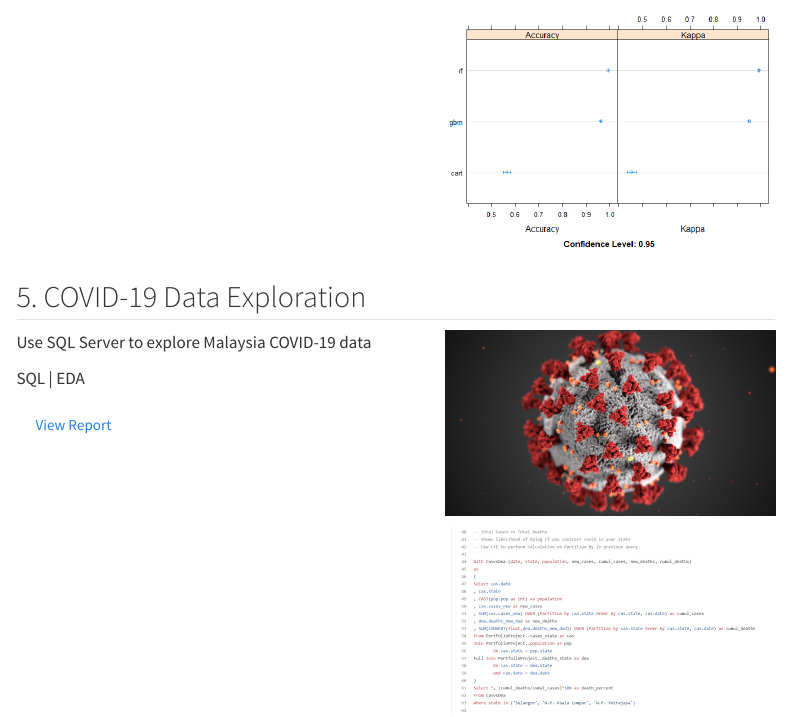
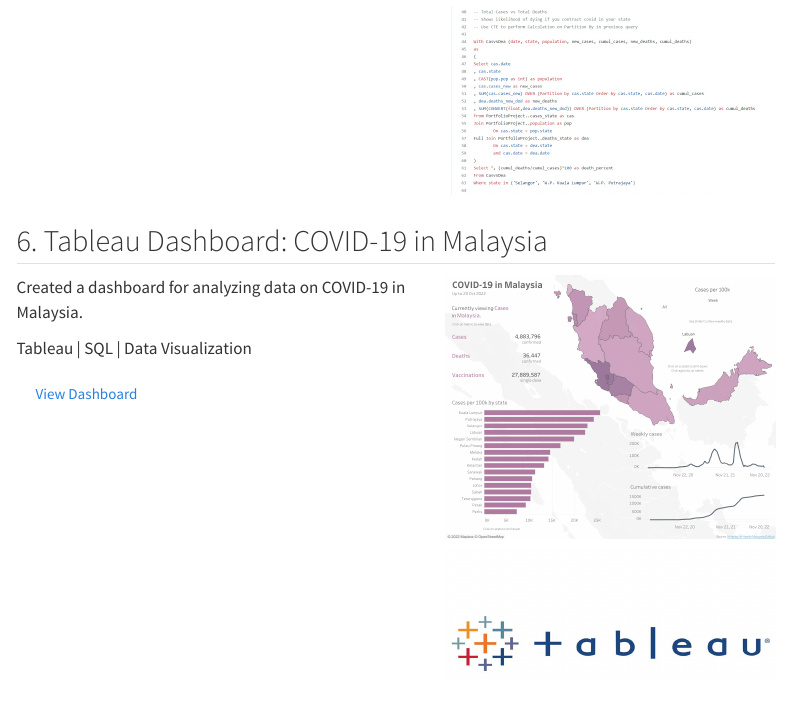
Before and after one commit to zach2y/portfolio-website, a Quarto document (index.qmd): the page in a window 1100 px wide, from 2410 px down before the commit and from 2930 px down after it. Rendered offline with R 4.5, knitr and Pandoc in place of Quarto, with nearby package versions; menus at the side of the page are left out.

Commit message:
Added portfolio project 6

```diff
--- a/index.qmd
+++ b/index.qmd
@@ -103,3 +103,16 @@
 :::
 :::
 :::
+
+## 6. Tableau Dashboard: COVID-19 in Malaysia
+
+::: columns
+::: {.column width="55%"}
+Created a dashboard for analyzing data on COVID-19 in Malaysia.
+
+Tableau \| SQL \| Data Visualization
+
+[View Dashboard](https://public.tableau.com/app/profile/zachary.yong/viz/Covid-19inMalaysia_16667057911190/Dashboard1){.btn .btn-outline-dark}
+:::
+
+::: {.column width="45%"}
```
Also changed, not shown: .quarto/idx/index.qmd.json, docs/search.json, tableau-1.png (added), tableau-2.jpg (added), index.qmd (7 more changed lines), 6 other files.
